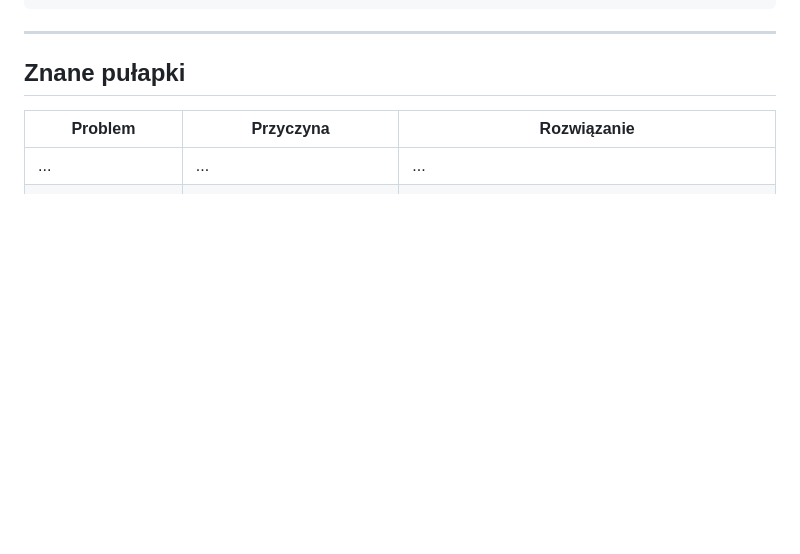
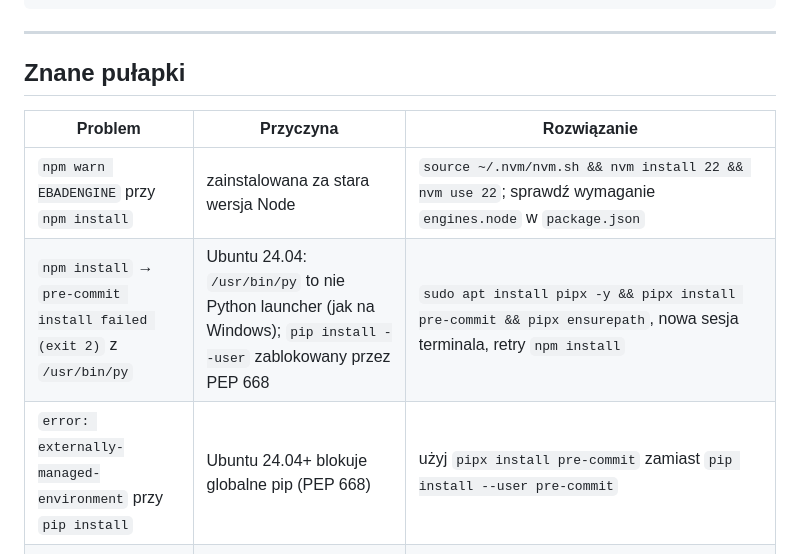
Before and after one commit to dev76bitpl/tai, a Markdown page: docs/SETUP.md, the part around the change. GitHub-like rendering; blank space fills up the shorter version.

Commit message:
docs(setup): add Ubuntu 24.04 pitfalls — pipx, PEP 668, EBADENGINE (#9)
- docs/SETUP.md: three new troubleshooting entries:
  - npm EBADENGINE (Node version too old) → nvm install 22
  - pre-commit install failed via /usr/bin/py (Ubuntu 24.04 py ≠ Python launcher) → pipx
  - externally-managed-environment (PEP 668) → pipx install pre-commit

Co-authored-by: Robert Luczynski <robert@luczynski.eu>
Co-authored-by: Claude Sonnet 4.6 <noreply@anthropic.com>

```diff
--- a/docs/SETUP.md
+++ b/docs/SETUP.md
@@ -170,5 +170,7 @@ npm run db:studio  # GUI bazy
 
 | Problem | Przyczyna | Rozwiązanie |
 |---|---|---|
-| ... | ... | ... |
+| `npm warn EBADENGINE` przy `npm install` | zainstalowana za stara wersja Node | `source ~/.nvm/nvm.sh && nvm install 22 && nvm use 22`; sprawdź wymaganie `engines.node` w `package.json` |
+| `npm install` → `pre-commit install failed (exit 2)` z `/usr/bin/py` | Ubuntu 24.04: `/usr/bin/py` to nie Python launcher (jak na Windows); `pip install --user` zablokowany przez PEP 668 | `sudo apt install pipx -y && pipx install pre-commit && pipx ensurepath`, nowa sesja terminala, retry `npm install` |
+| `error: externally-managed-environment` przy `pip install` | Ubuntu 24.04+ blokuje globalne pip (PEP 668) | użyj `pipx install pre-commit` zamiast `pip install --user pre-commit` |
 | Aplikacja na innym urządzeniu w LAN (telefon, kiosk) zwraca błąd / formularz nie reaguje, na `localhost` działa | Next 15 dev blokuje cross-origin requesty z hostów spoza `localhost` (asset/HMR/server actions wyciszane lub zwracają błędy) | dodaj host LAN do `allowedDevOrigins` w `next.config` — najlepiej przez env (np. `ALLOWED_DEV_ORIGINS=192.168.1.10`, parsowane jako CSV w configu), nie hardkoduj IP. Restart `npm run dev` po zmianie. |
```
